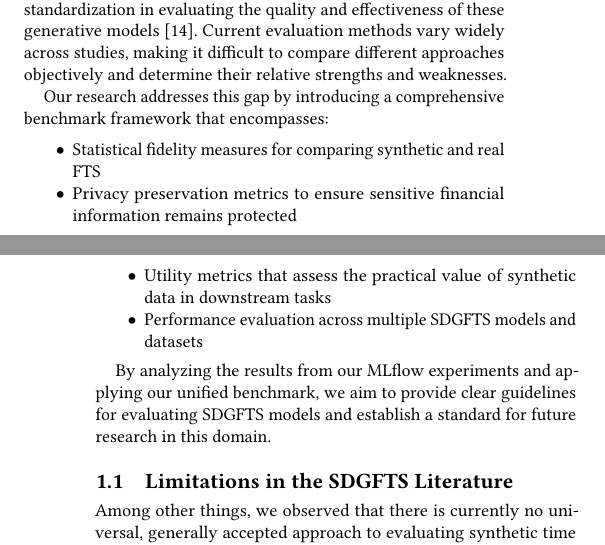
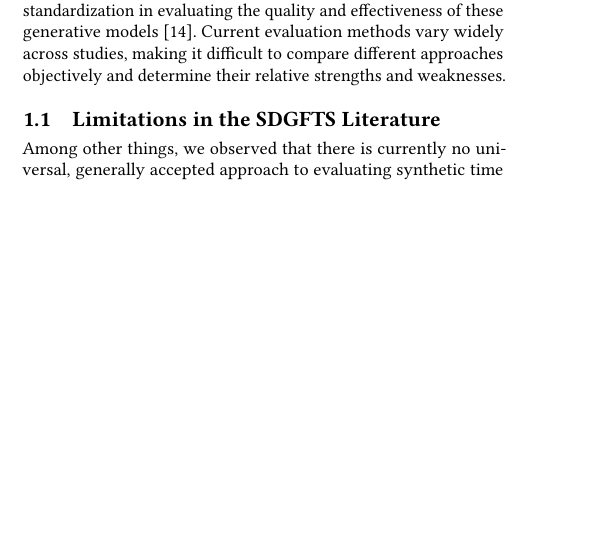
Before and after one commit to eddisonpham/StonkBench, a LaTeX paper (research-paper/stonk-bench.tex): two parts of the columns of pages 1 and 2 of 8 before the commit and part of one column of page 1 of 8 after it, the two joined at a grey line, cut so that both start at the same text, the shorter picture padded with empty space. Compiled offline with pdfLaTeX.

```diff
--- a/research-paper/stonk-bench.tex
+++ b/research-paper/stonk-bench.tex
@@ -4,7 +4,7 @@
   \providecommand\BibTeX{{%
     Bib\TeX}}}
 
-% \setcopyright{acmlicensed}
+\setcopyright{acmlicensed}
 \copyrightyear{2025}
 \acmYear{2025}
 % \acmDOI{XXXXXXX.XXXXXXX}
@@ -94,24 +94,6 @@
   methods vary widely across studies, making it difficult to
   compare different approaches objectively and determine their
   relative strengths and weaknesses.
-
-  Our research addresses this gap by introducing a comprehensive
-  benchmark framework that encompasses:
-  \begin{itemize}
-      \item Statistical fidelity measures for comparing synthetic
-      and real FTS
-      \item Privacy preservation metrics to ensure sensitive
-      financial information remains protected
-      \item Utility metrics that assess the practical value of
-      synthetic data in downstream tasks
-      \item Performance evaluation across multiple SDGFTS models
-      and datasets
-  \end{itemize}
-
-  By analyzing the results from our MLflow experiments and
-  applying our unified benchmark, we aim to provide clear
-  guidelines for evaluating SDGFTS models and establish a
-  standard for future research in this domain.
 
   \subsection{Limitations in the SDGFTS Literature}
     Among other things, we observed that there is currently no
```
Also changed, not shown: research-paper/stonk-bench.tex (23 more changed lines).
